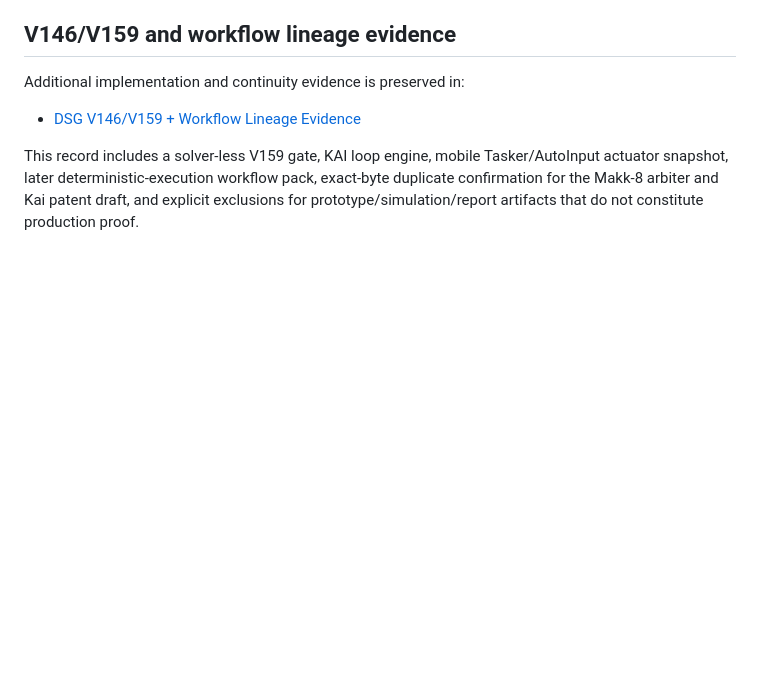
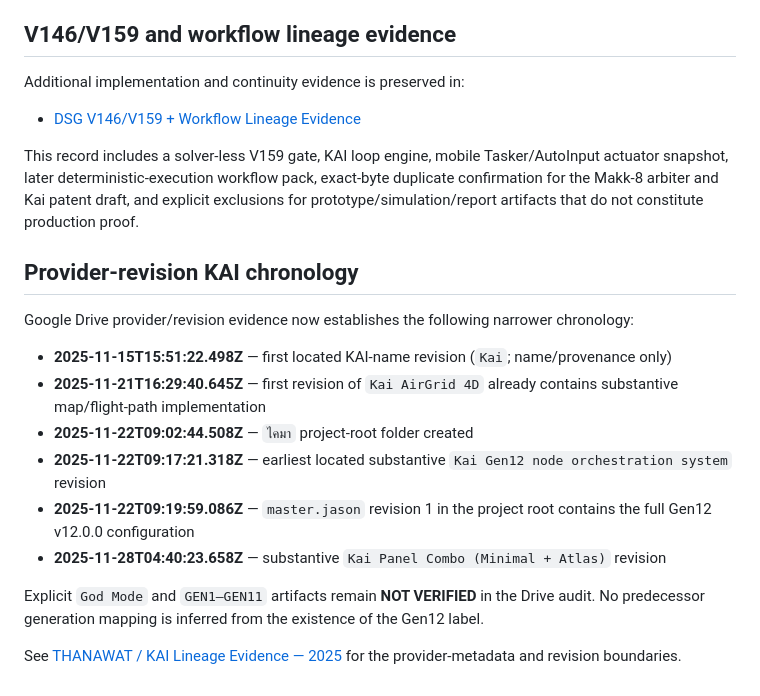
Before and after one commit to tdealer01-crypto/doi, a Markdown page: docs/RELATED_PUBLICATIONS.md, the part around the change. Rendered like a GitHub page; blank space fills up the shorter version.

Commit message:
docs: record provider-revision KAI chronology

```diff
--- a/docs/RELATED_PUBLICATIONS.md
+++ b/docs/RELATED_PUBLICATIONS.md
@@ -90,3 +90,19 @@ Additional implementation and continuity evidence is preserved in:
 - [DSG V146/V159 + Workflow Lineage Evidence](V146_V159_WORKFLOW_LINEAGE_EVIDENCE.md)
 
 This record includes a solver-less V159 gate, KAI loop engine, mobile Tasker/AutoInput actuator snapshot, later deterministic-execution workflow pack, exact-byte duplicate confirmation for the Makk-8 arbiter and Kai patent draft, and explicit exclusions for prototype/simulation/report artifacts that do not constitute production proof.
+
+
+## Provider-revision KAI chronology
+
+Google Drive provider/revision evidence now establishes the following narrower chronology:
+
+- **2025-11-15T15:51:22.498Z** — first located KAI-name revision (`Kai`; name/provenance only)
+- **2025-11-21T16:29:40.645Z** — first revision of `Kai AirGrid 4D` already contains substantive map/flight-path implementation
+- **2025-11-22T09:02:44.508Z** — `ไคมา` project-root folder created
+- **2025-11-22T09:17:21.318Z** — earliest located substantive `Kai Gen12 node orchestration system` revision
+- **2025-11-22T09:19:59.086Z** — `master.jason` revision 1 in the project root contains the full Gen12 v12.0.0 configuration
+- **2025-11-28T04:40:23.658Z** — substantive `Kai Panel Combo (Minimal + Atlas)` revision
+
+Explicit `God Mode` and `GEN1–GEN11` artifacts remain **NOT VERIFIED** in the Drive audit. No predecessor generation mapping is inferred from the existence of the Gen12 label.
+
+See [THANAWAT / KAI Lineage Evidence — 2025](THANAWAT_KAI_LINEAGE_EVIDENCE_2025.md) for the provider-metadata and revision boundaries.
```
